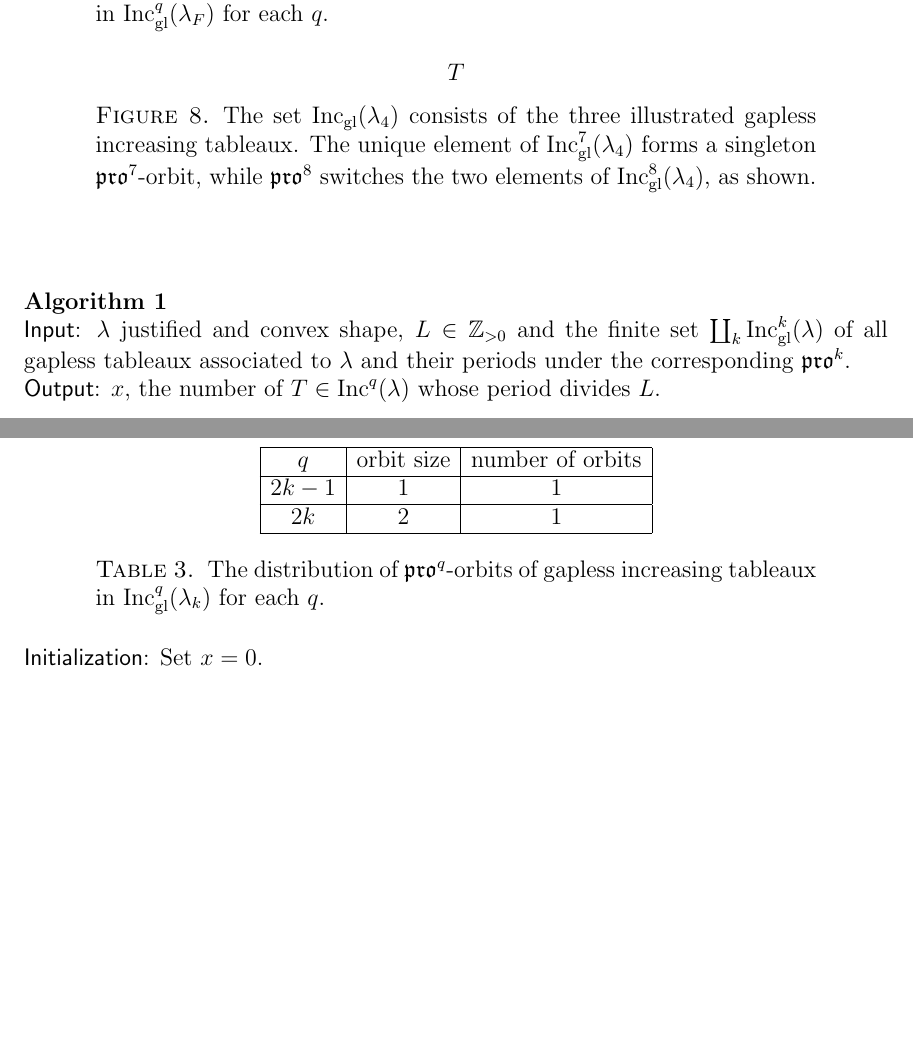
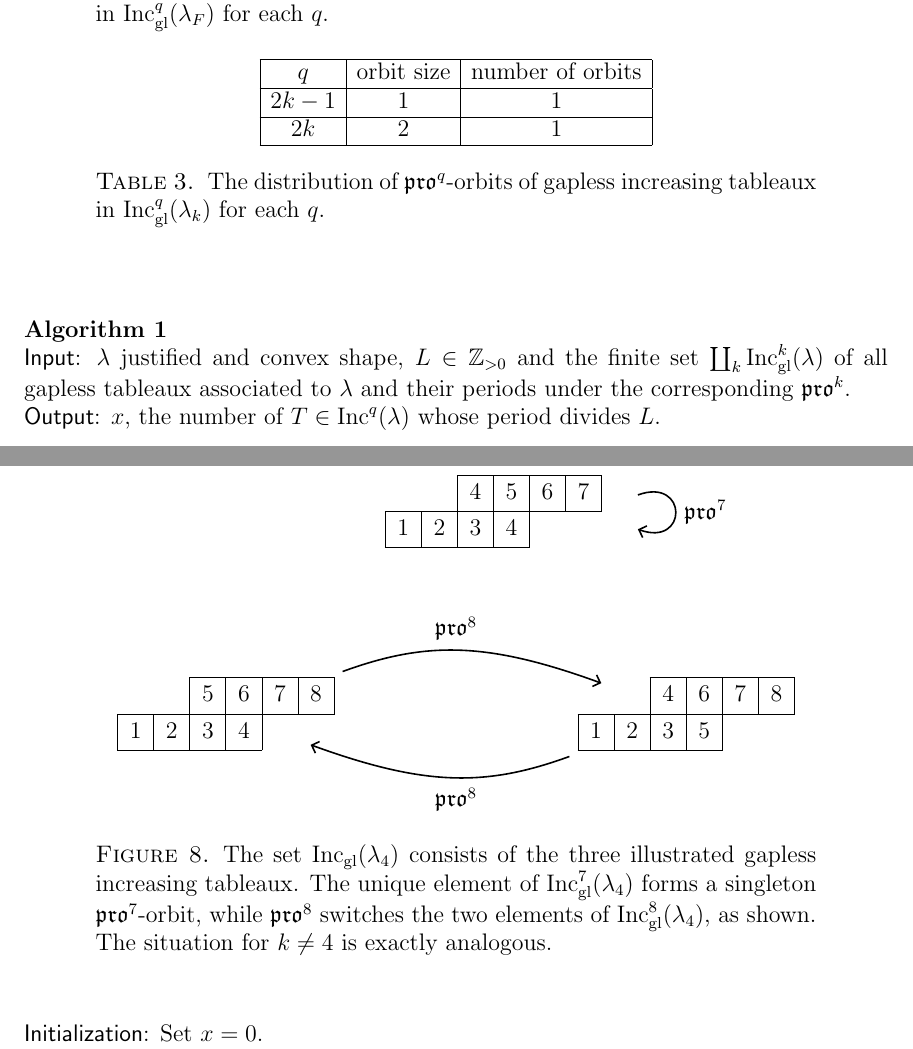
Before and after one commit to dogestoyevsky/ExceptionalPlanePartitions, a LaTeX paper (exceptionals4.tex): two parts of pages 24 and 25 of 28 before the commit and two parts of pages 24 and 25 of 29 after it, joined at a grey line, cut so that both start at the same text, the shorter picture padded with empty space. Compiled offline with pdfLaTeX.

Commit message:
finishing the propeller pic

```diff
--- a/exceptionals4.tex
+++ b/exceptionals4.tex
@@ -1052,8 +1052,22 @@ $q$ & orbit size & number of orbits\\
 It is essentially trivial to observe that $\incgl(\lambda_k)$ consists of exactly $3$ increasing tableaux for any $k$. There are two tableaux in $\incgl^{2k}(\lambda_k)$, forming a single $\pro^{2k}$-orbit, and a single tableau in $\incgl^{2k-1}(\lambda_k)$, which is necessarily fixed by $\pro^{2k-1}$. These tableaux and their orbits are illustrated in Figure~\ref{fig:propeller_orbits} in the completely generic case $k=4$. Table~\ref{tab:prop} records the observations of this paragraph in form analogous to Tables~\ref{tab:E6} and~\ref{tab:E7}.
 
 \begin{figure}[h]
-$T$
-\caption{The set $\incgl(\lambda_4)$ consists of the three illustrated gapless increasing tableaux. The unique element of $\incgl^7(\lambda_4)$ forms a singleton $\pro^7$-orbit, while $\pro^8$ switches the two elements of $\incgl^8(\lambda_4)$, as shown.}\label{fig:propeller_orbits}
+\begin{tikzpicture}
+\node (T7) {\ytableaushort{\none \none 4567,1234}};
+\node[above right = -0.7 and .2 of T7] (fake1) {};
+\node[above right = -1.2 and .2 of T7] (fake2) {};
+\node[below left = 2 and 0.6 of T7] (T8A) {\ytableaushort{\none \none 5678,1234}};
+\node[right = 4 of T8A] (T8B) {\ytableaushort{\none \none 4678,1235}};
+\path (T8A) edge[pil, out=20,in=160,shorten >=-6mm] node[above]{$\pro^8$} (T8B);
+\path (T8B) edge[pil, out = 200, in=340,shorten >=-6mm] node[below]{$\pro^8$} (T8A);
+\path (fake1) edge[pil, out = 20, in = 340, looseness=4] node[right]{$\pro^7$} (fake2);
+%\draw[->, thick] (T5.south) .. node[above]{$\rho_6$} controls ([yshift=-3cm] T5) and ([yshift=3cm] T6) .. (T6.north);
+%\path (T6) edge[pil] node[above]{$\rho_7$} (T7);
+%\path (fake14) edge[pil,out=270,in=270,looseness=3] node[below]{$\rho_8$} (fake13);
+%\path (T7) edge[pil] node[above]{$\rho_9$} (T9);
+%\path (fake2) edge[pil, out=270, in=270, looseness=3] node[below]{$\rho_{10}$} (fake1);
+\end{tikzpicture}
+\caption{The set $\incgl(\lambda_4)$ consists of the three illustrated gapless increasing tableaux. The unique element of $\incgl^7(\lambda_4)$ forms a singleton $\pro^7$-orbit, while $\pro^8$ switches the two elements of $\incgl^8(\lambda_4)$, as shown. The situation for $k \neq 4$ is exactly analogous.}\label{fig:propeller_orbits}
 \end{figure}
 
 \begin{table}[h]
```
Also changed, not shown: exceptionals4.pdf, 4 other files.
